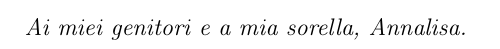
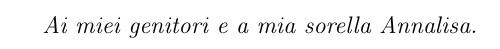
Before and after one commit to savaroskij/Thesis_Paper, a LaTeX thesis (thesis.tex, which reads chapters/dedication/dedication.tex): part of page 5 of 131, cut so that both start at the same text. Compiled offline with pdfLaTeX.

Commit message:
Enclose dedication in otherlanguage env

```diff
--- a/chapters/dedication/dedication.tex
+++ b/chapters/dedication/dedication.tex
@@ -1,6 +1,12 @@
 \begin{flushright}
 \null\vspace{\stretch{1}}
-\textit{Ai miei genitori e a mia sorella, Annalisa.}
+
+\begin{otherlanguage}{italian}
+
+\textit{Ai miei genitori e a mia sorella Annalisa.}
+
+\end{otherlanguage}
+
 \vspace{\stretch{2}}\null
 \end{flushright}
 
```
